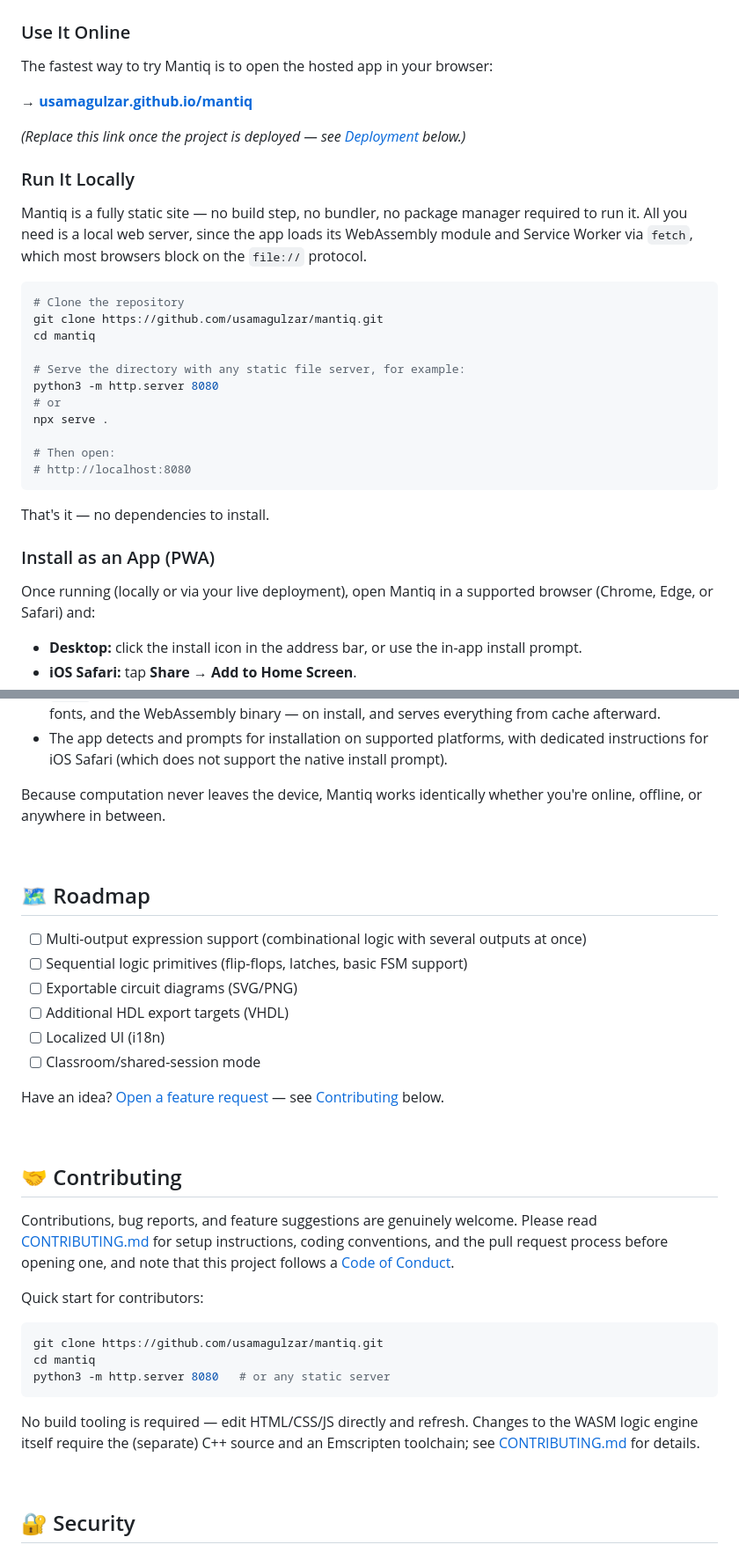
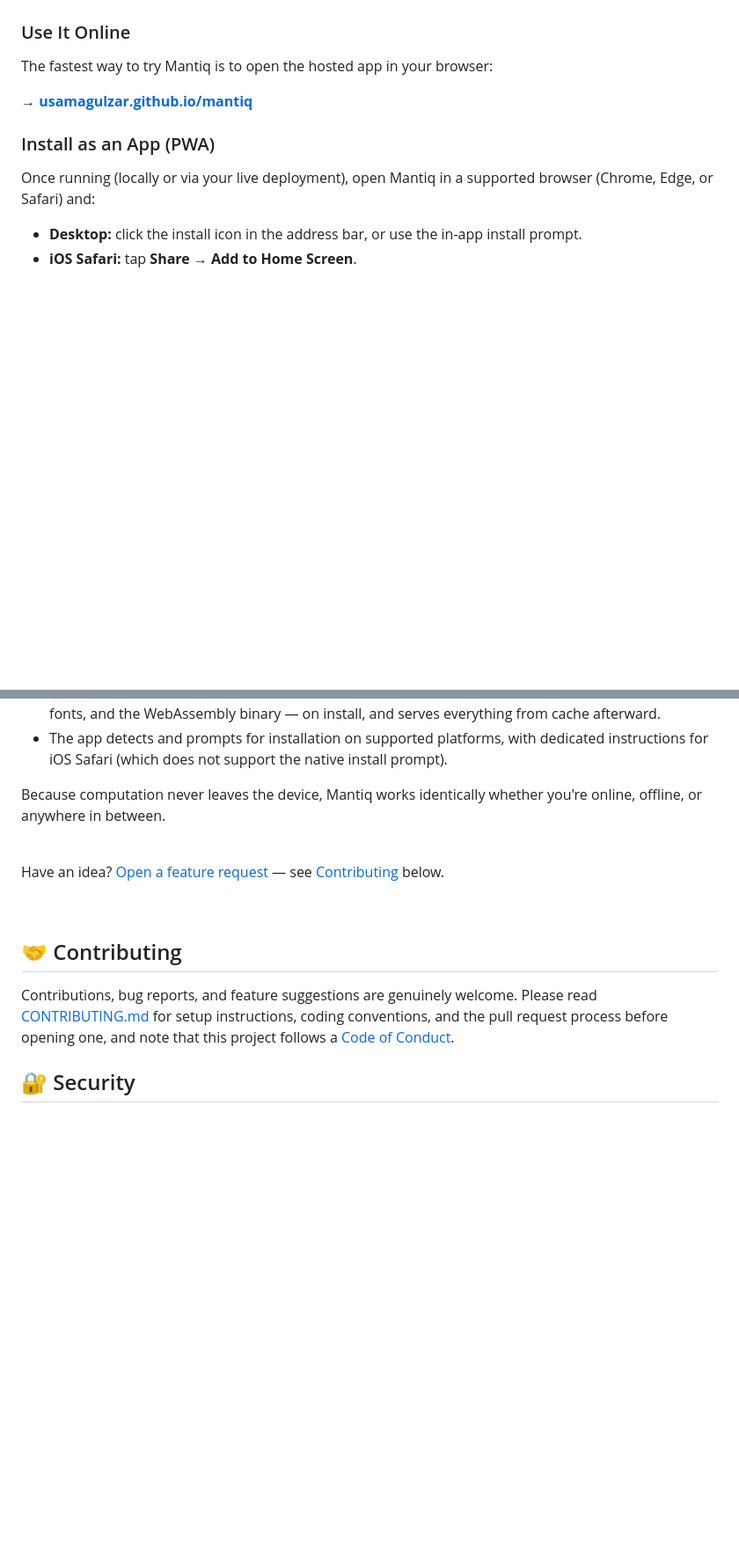
Before and after one commit to usamagulzar/mantiq, a Markdown page: README.md, 2 parts joined by grey strips. Shown at 88% size. Drawn GitHub-style; blank space fills up the shorter version.

````diff
--- a/README.md
+++ b/README.md
@@ -116,30 +116,6 @@ More screenshots are available in the [`/screenshots`](screenshots) directory.
 The fastest way to try Mantiq is to open the hosted app in your browser:
 
 **→ [usamagulzar.github.io/mantiq](https://usamagulzar.github.io/mantiq)**
-
-*(Replace this link once the project is deployed — see [Deployment](#deployment) below.)*
-
-### Run It Locally
-
-Mantiq is a fully static site — no build step, no bundler, no package manager required to run
-it. All you need is a local web server, since the app loads its WebAssembly module and Service
-Worker via `fetch`, which most browsers block on the `file://` protocol.
-
-```bash
-# Clone the repository
-git clone https://github.com/usamagulzar/mantiq.git
-cd mantiq
-
-# Serve the directory with any static file server, for example:
-python3 -m http.server 8080
-# or
-npx serve .
-
-# Then open:
-# http://localhost:8080
-```
-
-That's it — no dependencies to install.
 
 ### Install as an App (PWA)
 
@@ -314,15 +290,6 @@ offline, or anywhere in between.
 
 <br/>
 
-## 🗺 Roadmap
-
-- [ ] Multi-output expression support (combinational logic with several outputs at once)
-- [ ] Sequential logic primitives (flip-flops, latches, basic FSM support)
-- [ ] Exportable circuit diagrams (SVG/PNG)
-- [ ] Additional HDL export targets (VHDL)
-- [ ] Localized UI (i18n)
-- [ ] Classroom/shared-session mode
-
 Have an idea? [Open a feature request](../../issues/new?template=feature_request.md) — see
 [Contributing](#-contributing) below.
 
@@ -335,19 +302,6 @@ Contributions, bug reports, and feature suggestions are genuinely welcome. Pleas
 request process before opening one, and note that this project follows a
 [Code of Conduct](CODE_OF_CONDUCT.md).
 
-Quick start for contributors:
-
-```bash
-git clone https://github.com/usamagulzar/mantiq.git
-cd mantiq
-python3 -m http.server 8080   # or any static server
-```
-
-No build tooling is required — edit HTML/CSS/JS directly and refresh. Changes to the WASM
-logic engine itself require the (separate) C++ source and an Emscripten toolchain; see
-[CONTRIBUTING.md](CONTRIBUTING.md) for details.
-
-<br/>
 
 ## 🔐 Security
 
````
Also changed, not shown: other parts of README.md (+14 -18 lines).
